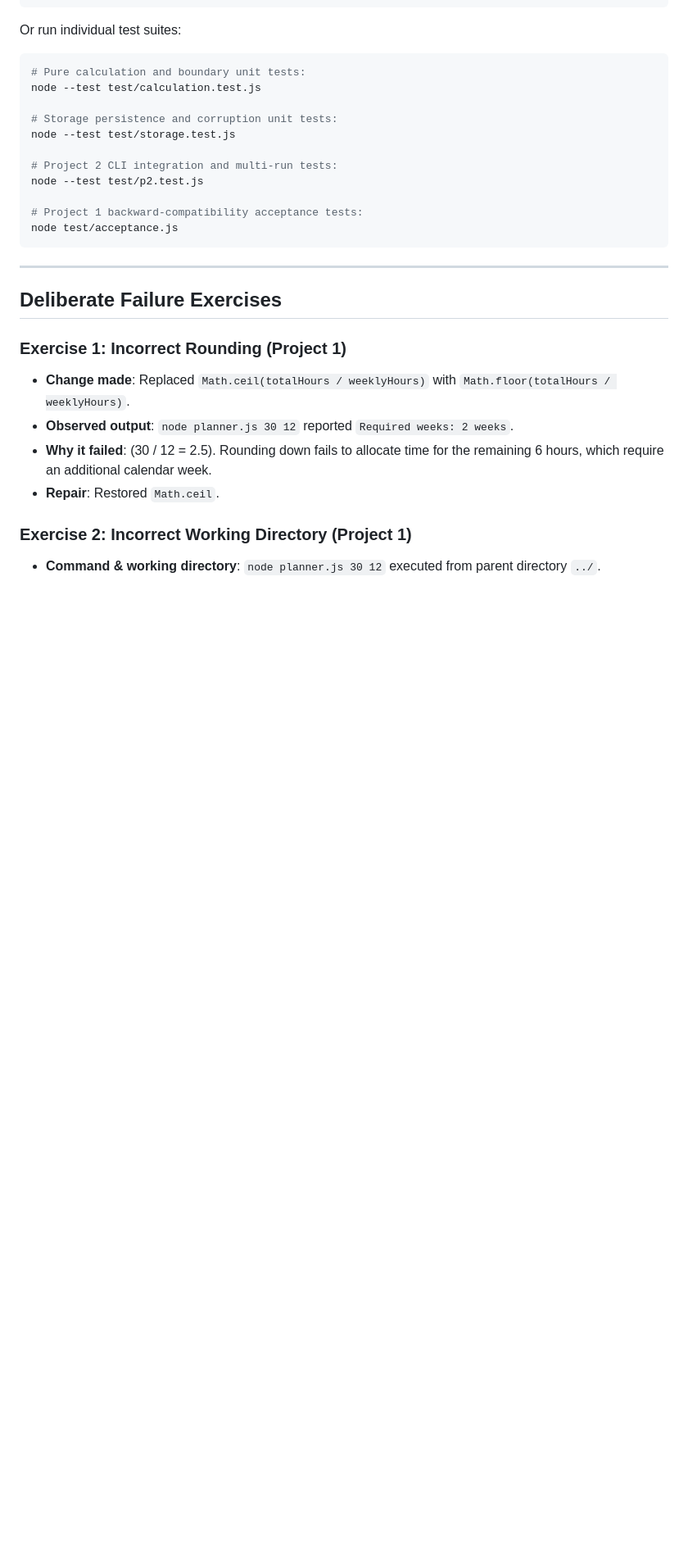
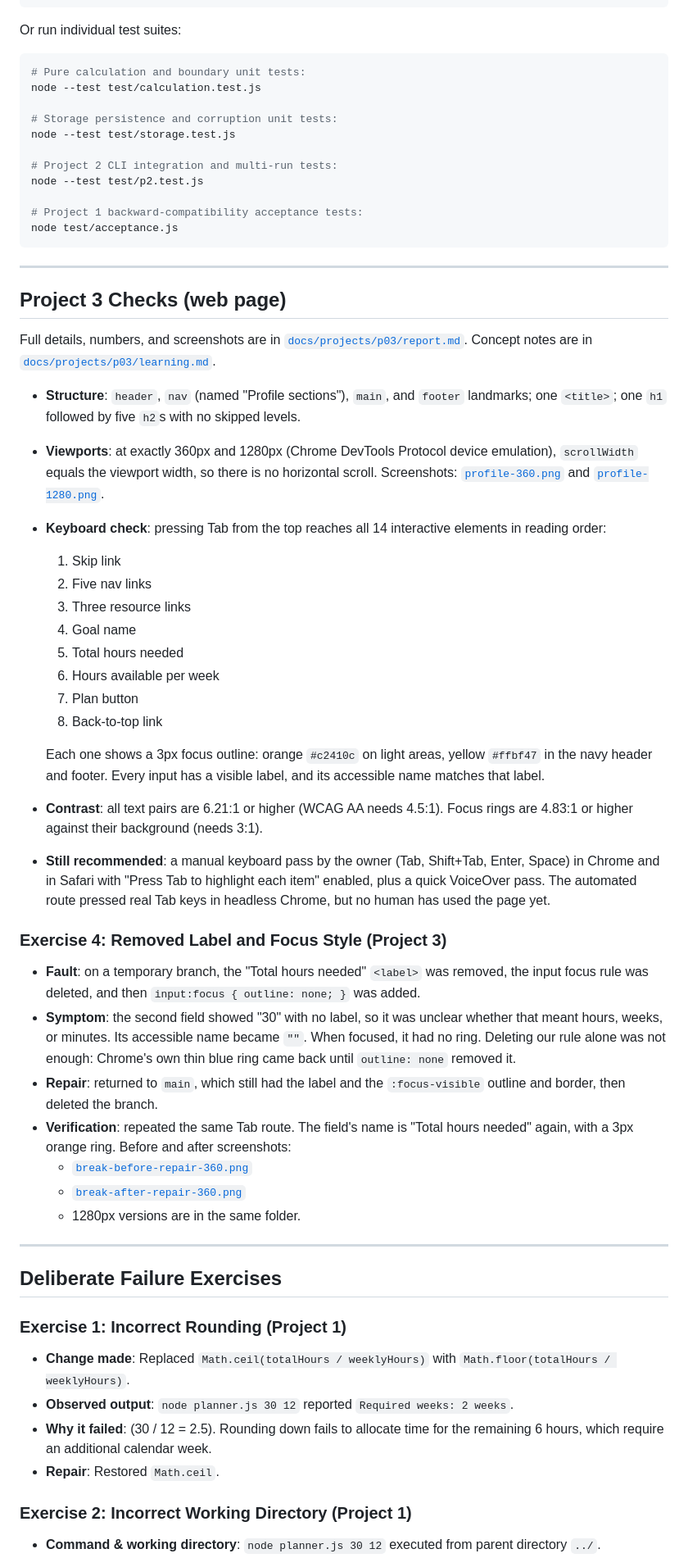
Before and after one commit to itsbhavinrey/studytrack-platform, a Markdown page: README.md, the part around one of its changes. Shown at 82% size. GitHub-like rendering; blank space fills up the shorter version.

Commit message:
docs: add Project 3 page instructions, checks and structure to README
Co-Authored-By: Claude Opus 5.5 <noreply@anthropic.com>

````diff
--- a/README.md
+++ b/README.md
@@ -265,6 +294,38 @@ node --test test/p2.test.js
 # Project 1 backward-compatibility acceptance tests:
 node test/acceptance.js
 ```
+
+---
+
+## Project 3 Checks (web page)
+
+Full details, numbers, and screenshots are in [`docs/projects/p03/report.md`](docs/projects/p03/report.md). Concept notes are in [`docs/projects/p03/learning.md`](docs/projects/p03/learning.md).
+
+- **Structure**: `header`, `nav` (named "Profile sections"), `main`, and `footer` landmarks; one `<title>`; one `h1` followed by five `h2`s with no skipped levels.
+- **Viewports**: at exactly 360px and 1280px (Chrome DevTools Protocol device emulation), `scrollWidth` equals the viewport width, so there is no horizontal scroll. Screenshots: [`profile-360.png`](docs/projects/p03/screenshots/profile-360.png) and [`profile-1280.png`](docs/projects/p03/screenshots/profile-1280.png).
+- **Keyboard check**: pressing Tab from the top reaches all 14 interactive elements in reading order:
+  1. Skip link
+  2. Five nav links
+  3. Three resource links
+  4. Goal name
+  5. Total hours needed
+  6. Hours available per week
+  7. Plan button
+  8. Back-to-top link
+
+  Each one shows a 3px focus outline: orange `#c2410c` on light areas, yellow `#ffbf47` in the navy header and footer. Every input has a visible label, and its accessible name matches that label.
+- **Contrast**: all text pairs are 6.21:1 or higher (WCAG AA needs 4.5:1). Focus rings are 4.83:1 or higher against their background (needs 3:1).
+- **Still recommended**: a manual keyboard pass by the owner (Tab, Shift+Tab, Enter, Space) in Chrome and in Safari with "Press Tab to highlight each item" enabled, plus a quick VoiceOver pass. The automated route pressed real Tab keys in headless Chrome, but no human has used the page yet.
+
+### Exercise 4: Removed Label and Focus Style (Project 3)
+
+- **Fault**: on a temporary branch, the "Total hours needed" `<label>` was removed, the input focus rule was deleted, and then `input:focus { outline: none; }` was added.
+- **Symptom**: the second field showed "30" with no label, so it was unclear whether that meant hours, weeks, or minutes. Its accessible name became `""`. When focused, it had no ring. Deleting our rule alone was not enough: Chrome's own thin blue ring came back until `outline: none` removed it.
+- **Repair**: returned to `main`, which still had the label and the `:focus-visible` outline and border, then deleted the branch.
+- **Verification**: repeated the same Tab route. The field's name is "Total hours needed" again, with a 3px orange ring. Before and after screenshots:
+  - [`break-before-repair-360.png`](docs/projects/p03/screenshots/break-before-repair-360.png)
+  - [`break-after-repair-360.png`](docs/projects/p03/screenshots/break-after-repair-360.png)
+  - 1280px versions are in the same folder.
 
 ---
 
````
Also changed, not shown: other parts of README.md (+37 -1 lines).
